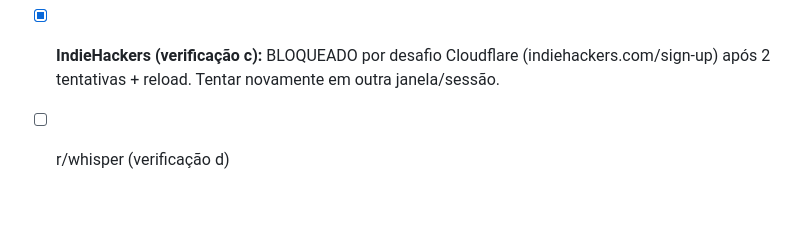
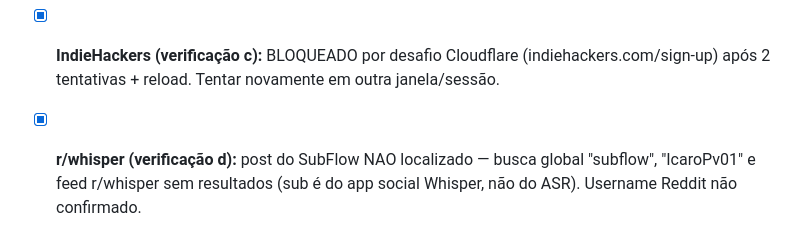
Before and after one commit to IcaroPv01/subflow, a Markdown page: vendas/listing-pack.md, the part around the change. GitHub-like rendering; blank space fills up the shorter version.

Commit message:
vendas: r/whisper nao localizado

```diff
--- a/vendas/listing-pack.md
+++ b/vendas/listing-pack.md
@@ -63,4 +63,4 @@ O browser embutido do Orca (perfil `default`, partition `persist:orca-browser`)
 - [x] **Hotmart vendas (verificação a):** página de Vendas (app.hotmart.com/sales) **SEM vendas** — tabela vazia, 0 registros. Produto SubFlow ativo (pagina manage 8248938 OK, logado como Icaro Venzon).
 - [x] **PromptBase (verificação b):** listagem "subflow" NAO publicada — busca pública 0 hits; /sell mostra formulário de criação (dropdowns: item type inclui "Agent Skill", generation Text/Images/Videos, preço), mas preenchido com outro prompt ("Vibrant Startup Logos"). Criar listagem nova quando possível.
 - [x] **IndieHackers (verificação c):** BLOQUEADO por desafio Cloudflare (indiehackers.com/sign-up) após 2 tentativas + reload. Tentar novamente em outra janela/sessão.
-- [ ] r/whisper (verificação d)
+- [x] **r/whisper (verificação d):** post do SubFlow NAO localizado — busca global "subflow", "IcaroPv01" e feed r/whisper sem resultados (sub é do app social Whisper, não do ASR). Username Reddit não confirmado.
```
